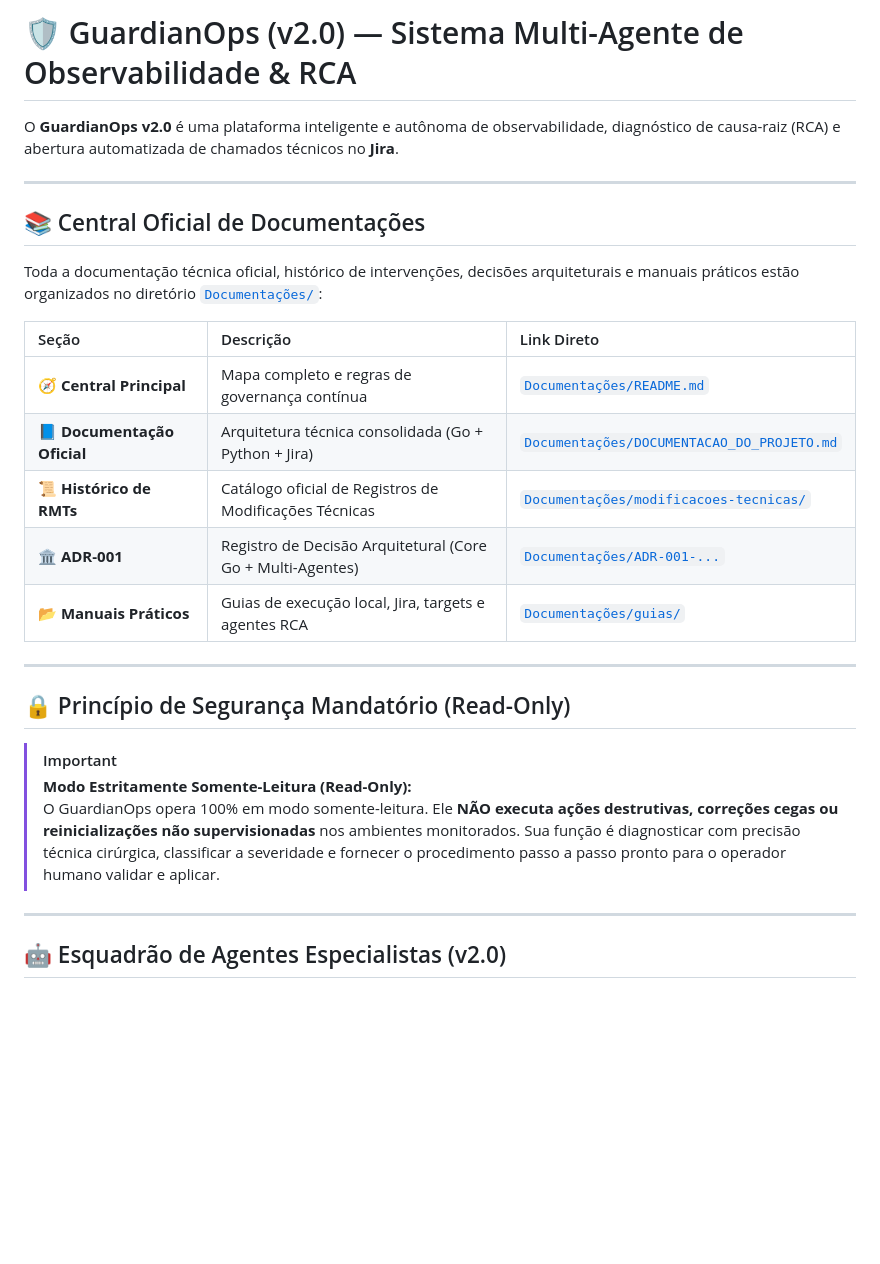
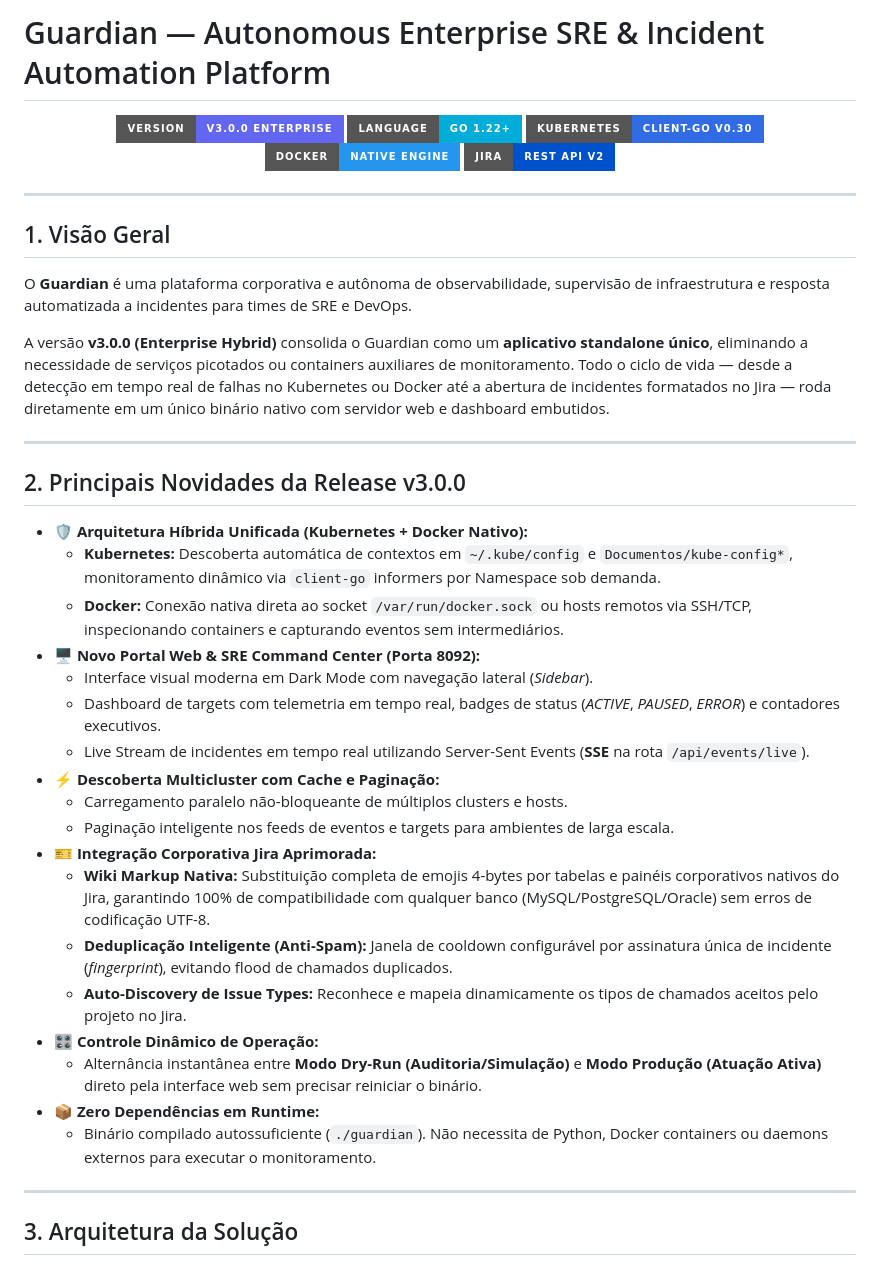
Before and after one commit to JairoJSilva/guardian-infra, a Markdown page: README.md, the part around one of its changes. GitHub-like rendering; badges without logos; blank space fills up the shorter version.

Commit message:
docs: oficializa documentação completa e arquitetura da release v3.0.0

```diff
--- a/README.md
+++ b/README.md
@@ -1,30 +1,45 @@
-# 🛡️ GuardianOps (v2.0) — Sistema Multi-Agente de Observabilidade & RCA
+# Guardian — Autonomous Enterprise SRE & Incident Automation Platform
 
-O **GuardianOps v2.0** é uma plataforma inteligente e autônoma de observabilidade, diagnóstico de causa-raiz (RCA) e abertura automatizada de chamados técnicos no **Jira**.
+<p align="center">
+  <img src="https://img.shields.io/badge/Version-v3.0.0_Enterprise-6366f1?style=for-the-badge&logo=shield" alt="Version v3.0.0" />
+  <img src="https://img.shields.io/badge/Language-Go_1.22+-00ADD8?style=for-the-badge&logo=go" alt="Go Language" />
+  <img src="https://img.shields.io/badge/Kubernetes-client--go_v0.30-326CE5?style=for-the-badge&logo=kubernetes" alt="Kubernetes" />
+  <img src="https://img.shields.io/badge/Docker-Native_Engine-2496ED?style=for-the-badge&logo=docker" alt="Docker" />
+  <img src="https://img.shields.io/badge/Jira-REST_API_v2-0052CC?style=for-the-badge&logo=jira" alt="Jira" />
+</p>
 
 ---
 
-## 📚 Central Oficial de Documentações
+## 1. Visão Geral
 
-Toda a documentação técnica oficial, histórico de intervenções, decisões arquiteturais e manuais práticos estão organizados no diretório [`Documentações/`](Documentações/):
+O **Guardian** é uma plataforma corporativa e autônoma de observabilidade, supervisão de infraestrutura e resposta automatizada a incidentes para times de SRE e DevOps.
 
-| Seção | Descrição | Link Direto |
-|:---|:---|:---|
-| 🧭 **Central Principal** | Mapa completo e regras de governança contínua | [`Documentações/README.md`](Documentações/README.md) |
-| 📘 **Documentação Oficial** | Arquitetura técnica consolidada (Go + Python + Jira) | [`Documentações/DOCUMENTACAO_DO_PROJETO.md`](Documentações/DOCUMENTACAO_DO_PROJETO.md) |
-| 📜 **Histórico de RMTs** | Catálogo oficial de Registros de Modificações Técnicas | [`Documentações/modificacoes-tecnicas/`](Documentações/modificacoes-tecnicas/README.md) |
-| 🏛️ **ADR-001** | Registro de Decisão Arquitetural (Core Go + Multi-Agentes) | [`Documentações/ADR-001-...`](Documentações/ADR-001-arquitetura-hibrida-go-supervisor-e-agentes.md) |
-| 📂 **Manuais Práticos** | Guias de execução local, Jira, targets e agentes RCA | [`Documentações/guias/`](Documentações/guias/README.md) |
+A versão **v3.0.0 (Enterprise Hybrid)** consolida o Guardian como um **aplicativo standalone único**, eliminando a necessidade de serviços picotados ou containers auxiliares de monitoramento. Todo o ciclo de vida — desde a detecção em tempo real de falhas no Kubernetes ou Docker até a abertura de incidentes formatados no Jira — roda diretamente em um único binário nativo com servidor web e dashboard embutidos.
 
 ---
 
-## 🔒 Princípio de Segurança Mandatório (Read-Only)
+## 2. Principais Novidades da Release v3.0.0
 
-> [!IMPORTANT]
-> **Modo Estritamente Somente-Leitura (Read-Only):**
-> O GuardianOps opera 100% em modo somente-leitura. Ele **NÃO executa ações destrutivas, correções cegas ou reinicializações não supervisionadas** nos ambientes monitorados. Sua função é diagnosticar com precisão técnica cirúrgica, classificar a severidade e fornecer o procedimento passo a passo pronto para o operador humano validar e aplicar.
+* 🛡️ **Arquitetura Híbrida Unificada (Kubernetes + Docker Nativo):**
+  * **Kubernetes:** Descoberta automática de contextos em `~/.kube/config` e `Documentos/kube-config*`, monitoramento dinâmico via `client-go` informers por Namespace sob demanda.
+  * **Docker:** Conexão nativa direta ao socket `/var/run/docker.sock` ou hosts remotos via SSH/TCP, inspecionando containers e capturando eventos sem intermediários.
+* 🖥️ **Novo Portal Web & SRE Command Center (Porta 8092):**
+  * Interface visual moderna em Dark Mode com navegação lateral (*Sidebar*).
+  * Dashboard de targets com telemetria em tempo real, badges de status (*ACTIVE*, *PAUSED*, *ERROR*) e contadores executivos.
+  * Live Stream de incidentes em tempo real utilizando Server-Sent Events (**SSE** na rota `/api/events/live`).
+* ⚡ **Descoberta Multicluster com Cache e Paginação:**
+  * Carregamento paralelo não-bloqueante de múltiplos clusters e hosts.
+  * Paginação inteligente nos feeds de eventos e targets para ambientes de larga escala.
+* 🎫 **Integração Corporativa Jira Aprimorada:**
+  * **Wiki Markup Nativa:** Substituição completa de emojis 4-bytes por tabelas e painéis corporativos nativos do Jira, garantindo 100% de compatibilidade com qualquer banco (MySQL/PostgreSQL/Oracle) sem erros de codificação UTF-8.
+  * **Deduplicação Inteligente (Anti-Spam):** Janela de cooldown configurável por assinatura única de incidente (*fingerprint*), evitando flood de chamados duplicados.
+  * **Auto-Discovery de Issue Types:** Reconhece e mapeia dinamicamente os tipos de chamados aceitos pelo projeto no Jira.
+* 🎛️ **Controle Dinâmico de Operação:**
+  * Alternância instantânea entre **Modo Dry-Run (Auditoria/Simulação)** e **Modo Produção (Atuação Ativa)** direto pela interface web sem precisar reiniciar o binário.
+* 📦 **Zero Dependências em Runtime:**
+  * Binário compilado autossuficiente (`./guardian`). Não necessita de Python, Docker containers ou daemons externos para executar o monitoramento.
 
 ---
 
-## 🤖 Esquadrão de Agentes Especialistas (v2.0)
+## 3. Arquitetura da Solução
 
```
Also changed, not shown: other parts of README.md (+136 -144 lines).
